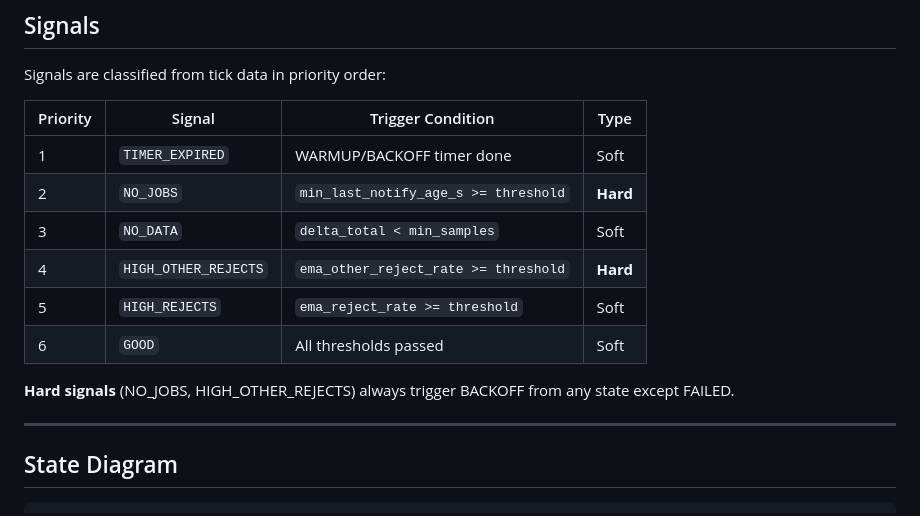
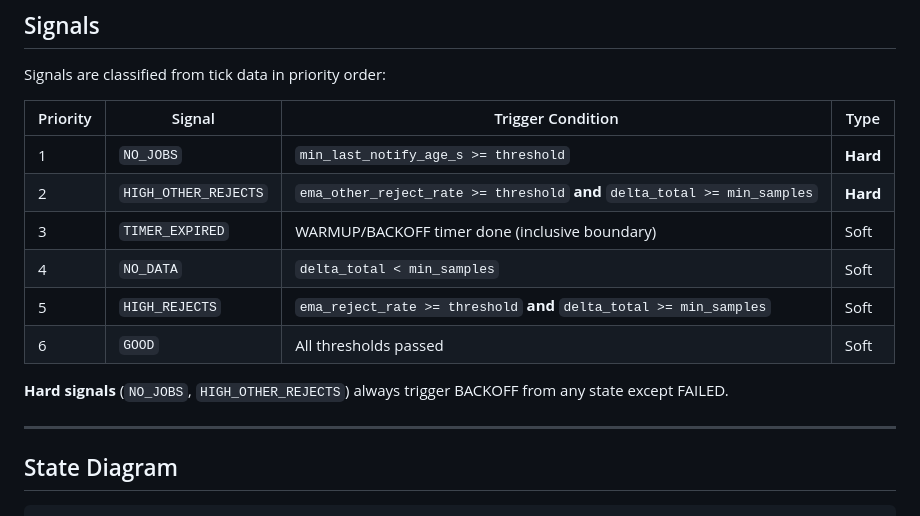
Before and after one commit to latent-to/taohash-proxy, a Markdown page: src/marketplace_allocator/POOL_HEALTH.md, the part around the change. GitHub-like rendering.

````diff
--- a/src/marketplace_allocator/POOL_HEALTH_STATE_MACHINE.md
+++ b/src/marketplace_allocator/POOL_HEALTH.md
@@ -33,17 +33,16 @@ Signals are classified from tick data in priority order:
 
 | Priority | Signal | Trigger Condition | Type |
 |----------|--------|-------------------|------|
-| 1 | `TIMER_EXPIRED` | WARMUP/BACKOFF timer done | Soft |
-| 2 | `NO_JOBS` | `min_last_notify_age_s >= threshold` | **Hard** |
-| 3 | `NO_DATA` | `delta_total < min_samples` | Soft |
-| 4 | `HIGH_OTHER_REJECTS` | `ema_other_reject_rate >= threshold` | **Hard** |
-| 5 | `HIGH_REJECTS` | `ema_reject_rate >= threshold` | Soft |
+| 1 | `NO_JOBS` | `min_last_notify_age_s >= threshold` | **Hard** |
+| 2 | `HIGH_OTHER_REJECTS` | `ema_other_reject_rate >= threshold` **and** `delta_total >= min_samples` | **Hard** |
+| 3 | `TIMER_EXPIRED` | WARMUP/BACKOFF timer done (inclusive boundary) | Soft |
+| 4 | `NO_DATA` | `delta_total < min_samples` | Soft |
+| 5 | `HIGH_REJECTS` | `ema_reject_rate >= threshold` **and** `delta_total >= min_samples` | Soft |
 | 6 | `GOOD` | All thresholds passed | Soft |
 
-**Hard signals** (NO_JOBS, HIGH_OTHER_REJECTS) always trigger BACKOFF from any state except FAILED.
+**Hard signals** (`NO_JOBS`, `HIGH_OTHER_REJECTS`) always trigger BACKOFF from any state except FAILED.
 
 ---
-
 ## State Diagram
 
 ```
````
